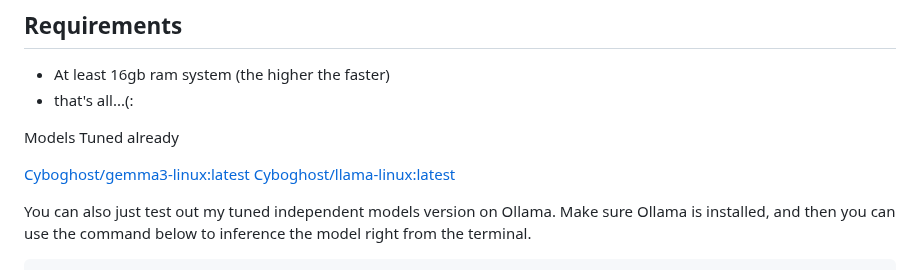
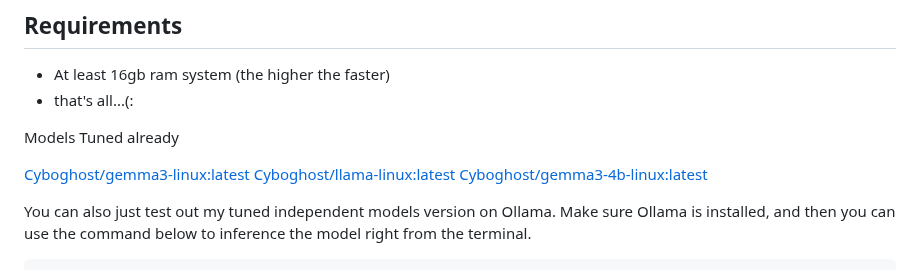
Before and after one commit to Cyboghostginx/HoneywareX, a Markdown page: Readme.md, the part around the change. GitHub-like rendering.

````diff
--- a/Readme.md
+++ b/Readme.md
@@ -38,6 +38,7 @@ Models Tuned already
 
 [Cyboghost/gemma3-linux:latest](https://ollama.com/Cyboghost/gemma3-linux)
 [Cyboghost/llama-linux:latest](https://ollama.com/Cyboghost/llama-linux)
+[Cyboghost/gemma3-4b-linux:latest](https://ollama.com/Cyboghost/gemma3-4b-linux)
 
 You can also just test out my tuned independent models version on Ollama. Make sure Ollama is installed, and then you can use the command below to inference the model right from the terminal.
 ```bash
````
